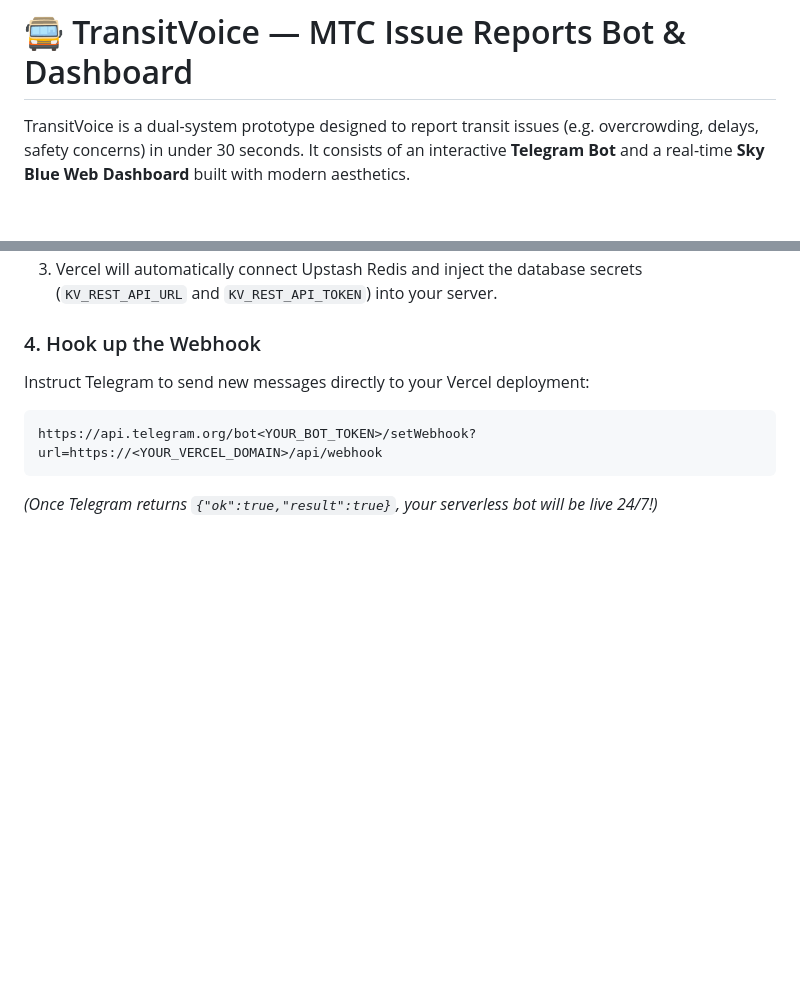
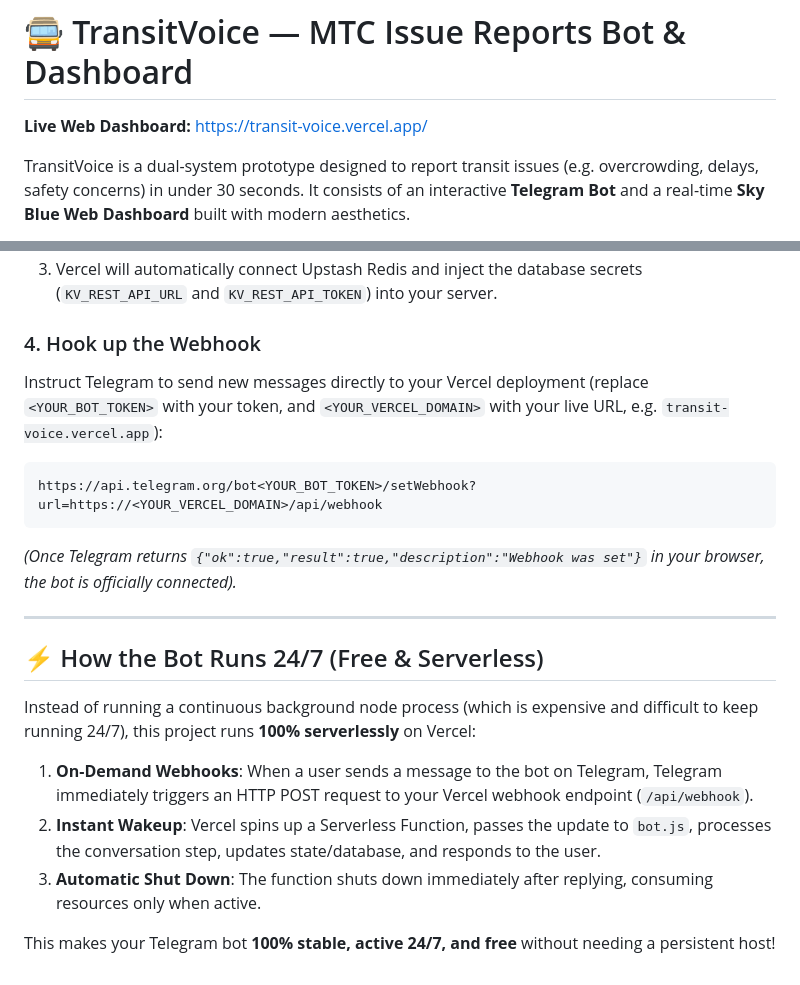
Before and after one commit to antony-jude/TransitVoice, a Markdown page: README.md, 2 parts joined by grey strips. Rendered like a GitHub page; blank space fills up the shorter version.

Commit message:
docs: Add live URL and explanation of 24/7 serverless webhook execution

````diff
--- a/README.md
+++ b/README.md
@@ -1,4 +1,6 @@
 # 🚍 TransitVoice — MTC Issue Reports Bot & Dashboard
+
+**Live Web Dashboard:** [https://transit-voice.vercel.app/](https://transit-voice.vercel.app/)
 
 TransitVoice is a dual-system prototype designed to report transit issues (e.g. overcrowding, delays, safety concerns) in under 30 seconds. It consists of an interactive **Telegram Bot** and a real-time **Sky Blue Web Dashboard** built with modern aesthetics.
 
@@ -87,8 +89,20 @@ git push -u origin main
 3. Vercel will automatically connect Upstash Redis and inject the database secrets (`KV_REST_API_URL` and `KV_REST_API_TOKEN`) into your server.
 
 ### 4. Hook up the Webhook
-Instruct Telegram to send new messages directly to your Vercel deployment:
+Instruct Telegram to send new messages directly to your Vercel deployment (replace `<YOUR_BOT_TOKEN>` with your token, and `<YOUR_VERCEL_DOMAIN>` with your live URL, e.g. `transit-voice.vercel.app`):
 ```text
 https://api.telegram.org/bot<YOUR_BOT_TOKEN>/setWebhook?url=https://<YOUR_VERCEL_DOMAIN>/api/webhook
 ```
-*(Once Telegram returns `{"ok":true,"result":true}`, your serverless bot will be live 24/7!)*
+*(Once Telegram returns `{"ok":true,"result":true,"description":"Webhook was set"}` in your browser, the bot is officially connected).*
+
+---
+
+## ⚡ How the Bot Runs 24/7 (Free & Serverless)
+
+Instead of running a continuous background node process (which is expensive and difficult to keep running 24/7), this project runs **100% serverlessly** on Vercel:
+
+1. **On-Demand Webhooks**: When a user sends a message to the bot on Telegram, Telegram immediately triggers an HTTP POST request to your Vercel webhook endpoint (`/api/webhook`).
+2. **Instant Wakeup**: Vercel spins up a Serverless Function, passes the update to `bot.js`, processes the conversation step, updates state/database, and responds to the user.
+3. **Automatic Shut Down**: The function shuts down immediately after replying, consuming resources only when active.
+
+This makes your Telegram bot **100% stable, active 24/7, and free** without needing a persistent host!
````
